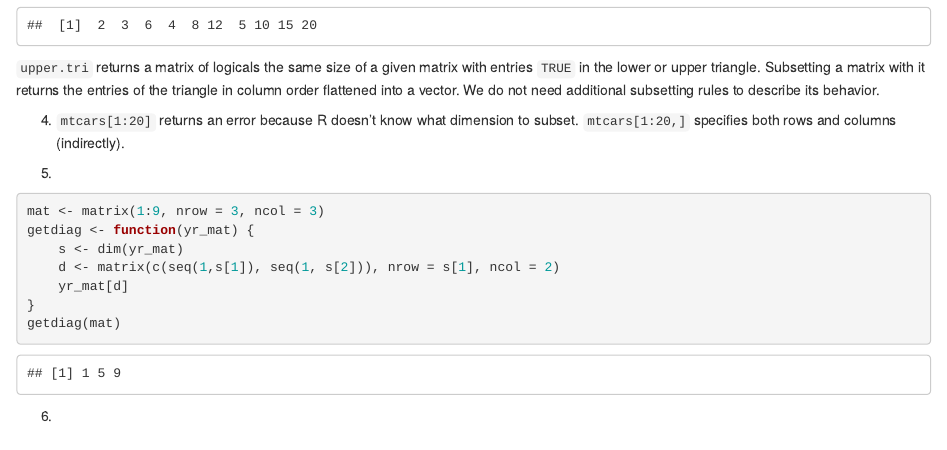
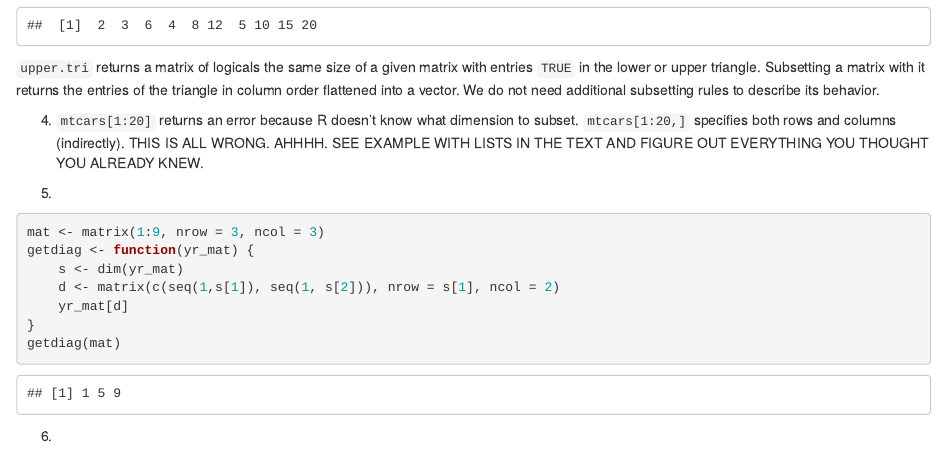
Before and after one commit to aammd/UBCadv-r, an R Markdown document (02_Subsetting/Subsetting_Susannah.Rmd): the page in a window 1100 px wide, from 2180 px down. Rendered offline with R 4.5, knitr and Pandoc, with nearby package versions.

Commit message:
Made changes based on ARG meeting

````diff
--- a/02_Subsetting/Subsetting_Susannah.Rmd
+++ b/02_Subsetting/Subsetting_Susannah.Rmd
@@ -30,7 +30,7 @@ df[c("x", "z")]
  ```
  `upper.tri` returns a matrix of logicals the same size of a given matrix with entries `TRUE` in the lower or upper triangle. Subsetting a matrix with it returns the entries of the triangle in column order flattened into a vector. We do not need additional subsetting rules to describe its behavior.
 
- 4. `mtcars[1:20]` returns an error because R doesn't know what dimension to subset. `mtcars[1:20,]` specifies both rows and columns (indirectly).
+ 4. `mtcars[1:20]` returns an error because R doesn't know what dimension to subset. `mtcars[1:20,]` specifies both rows and columns (indirectly). THIS IS ALL WRONG. AHHHH. SEE EXAMPLE WITH LISTS IN THE TEXT AND FIGURE OUT EVERYTHING YOU THOUGHT YOU ALREADY KNEW.
 
  5.
  ```{r}
````
